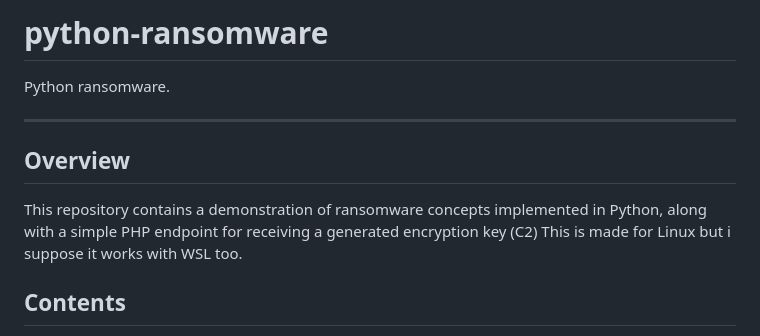
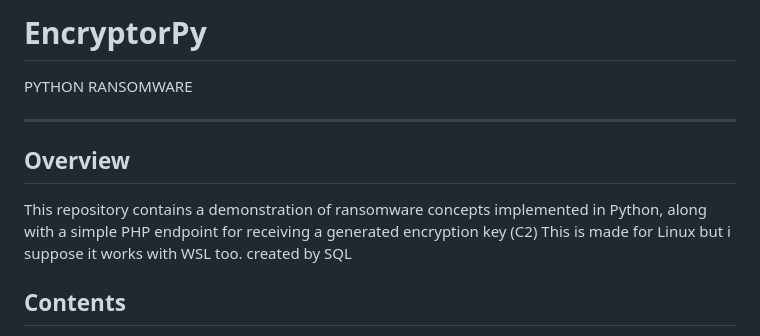
Before and after one commit to Fux0r777/ransomware-py, a Markdown page: README.md, the part around the change. Rendered like a GitHub page.

```diff
--- a/README.md
+++ b/README.md
@@ -1,6 +1,6 @@
-# python-ransomware
+# EncryptorPy
 
-Python ransomware.
+PYTHON RANSOMWARE
 
 ---
 
@@ -8,7 +8,7 @@ Python ransomware.
 
 This repository contains a demonstration of ransomware concepts implemented in Python, along with a simple PHP endpoint for receiving a generated encryption key (C2)
 This is made for Linux but i suppose it works with WSL too.
-
+created by SQL
 
 ## Contents
 
```
